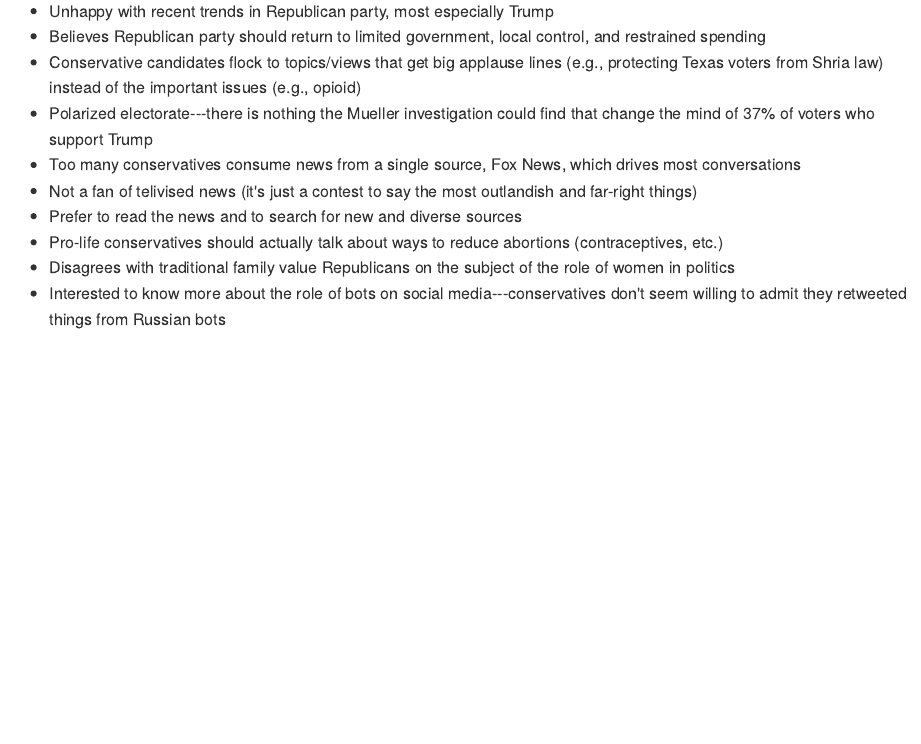
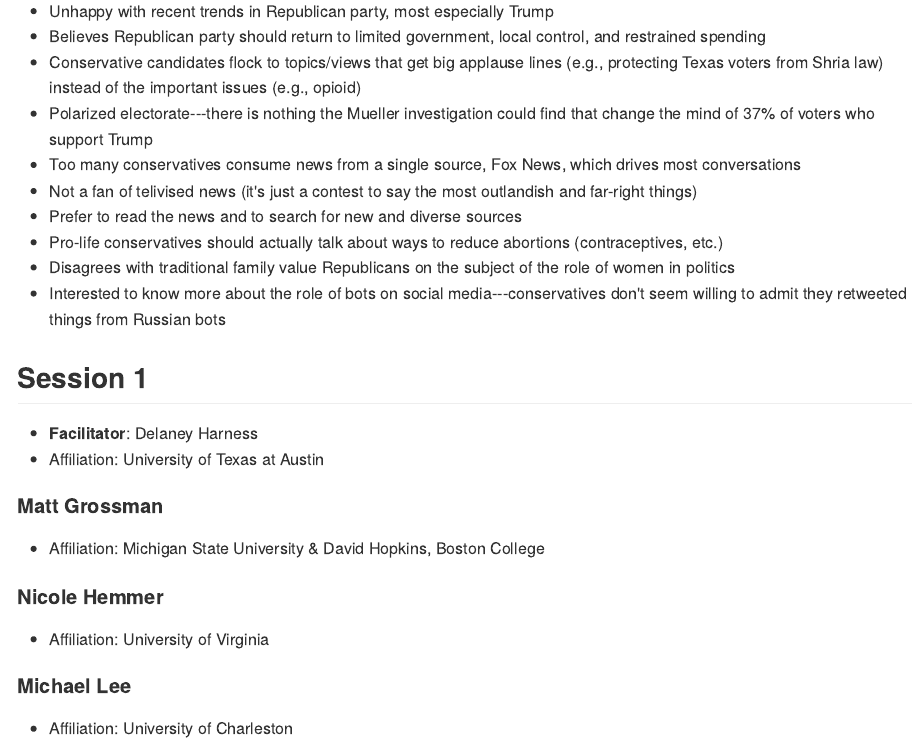
Before and after one commit to mkearney/utnac, an R Markdown document (README.Rmd): the page in a window 1100 px wide, from 620 px down. The pictures show the output file README.md that the author committed with the source, drawn offline in the style of GitHub.

Commit message:
session 1 outline

```diff
--- a/README.Rmd
+++ b/README.Rmd
@@ -32,3 +32,16 @@ Notes and links recorded during the 2018 New Agendas in Communication, *Conserva
 + Pro-life conservatives should actually talk about ways to reduce abortions (contraceptives, etc.)
 + Disagrees with traditional family value Republicans on the subject of the role of women in politics
 + Interested to know more about the role of bots on social media---conservatives don't seem willing to admit they retweeted things from Russian bots
+
+## Session 1
++ **Facilitator**: Delaney Harness
+   - Affiliation: University of Texas at Austin
+
+#### Matt Grossman
++ Affiliation: Michigan State University & David Hopkins, Boston College
+
+#### Nicole Hemmer
++ Affiliation: University of Virginia
+
+#### Michael Lee
++ Affiliation: University of Charleston
```
Also changed, not shown: README.md.
